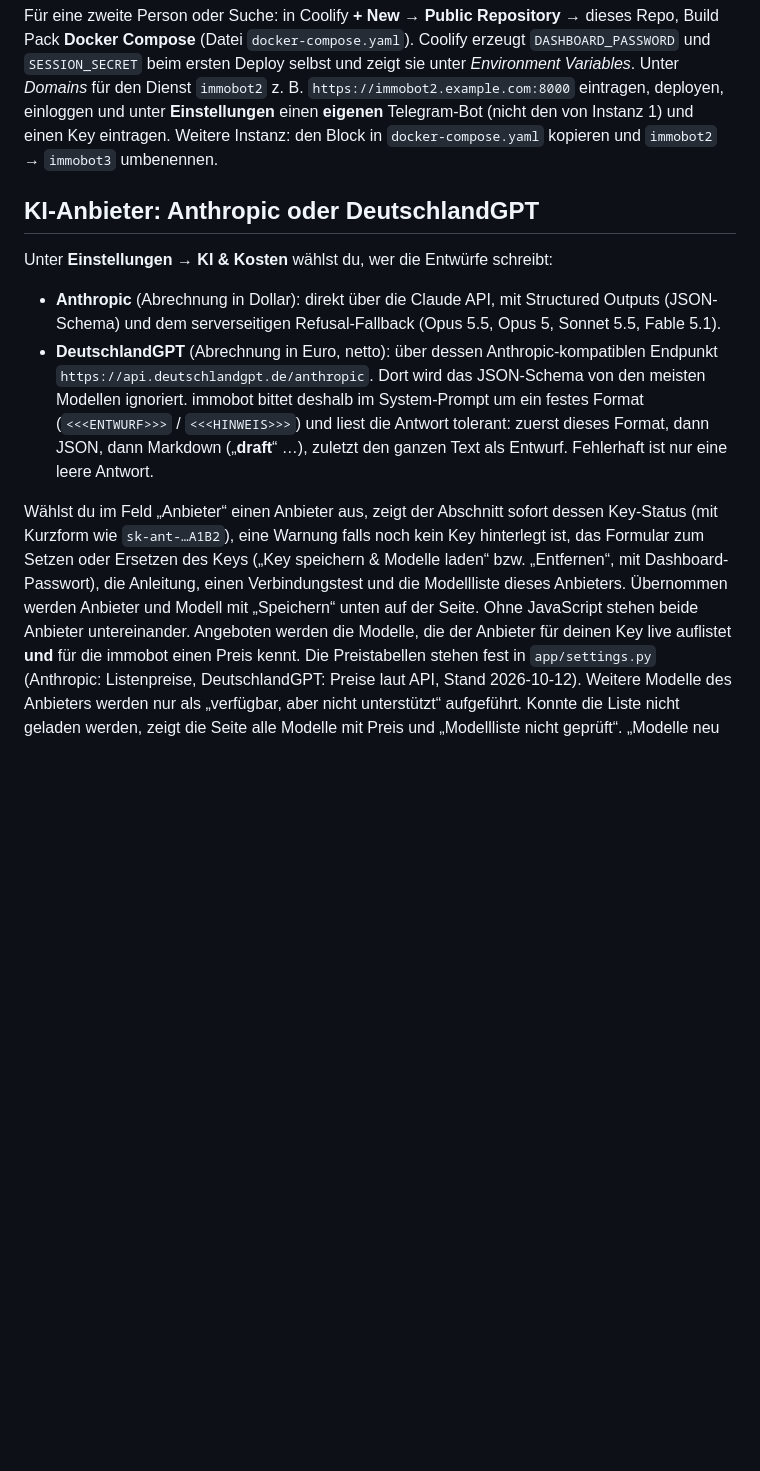
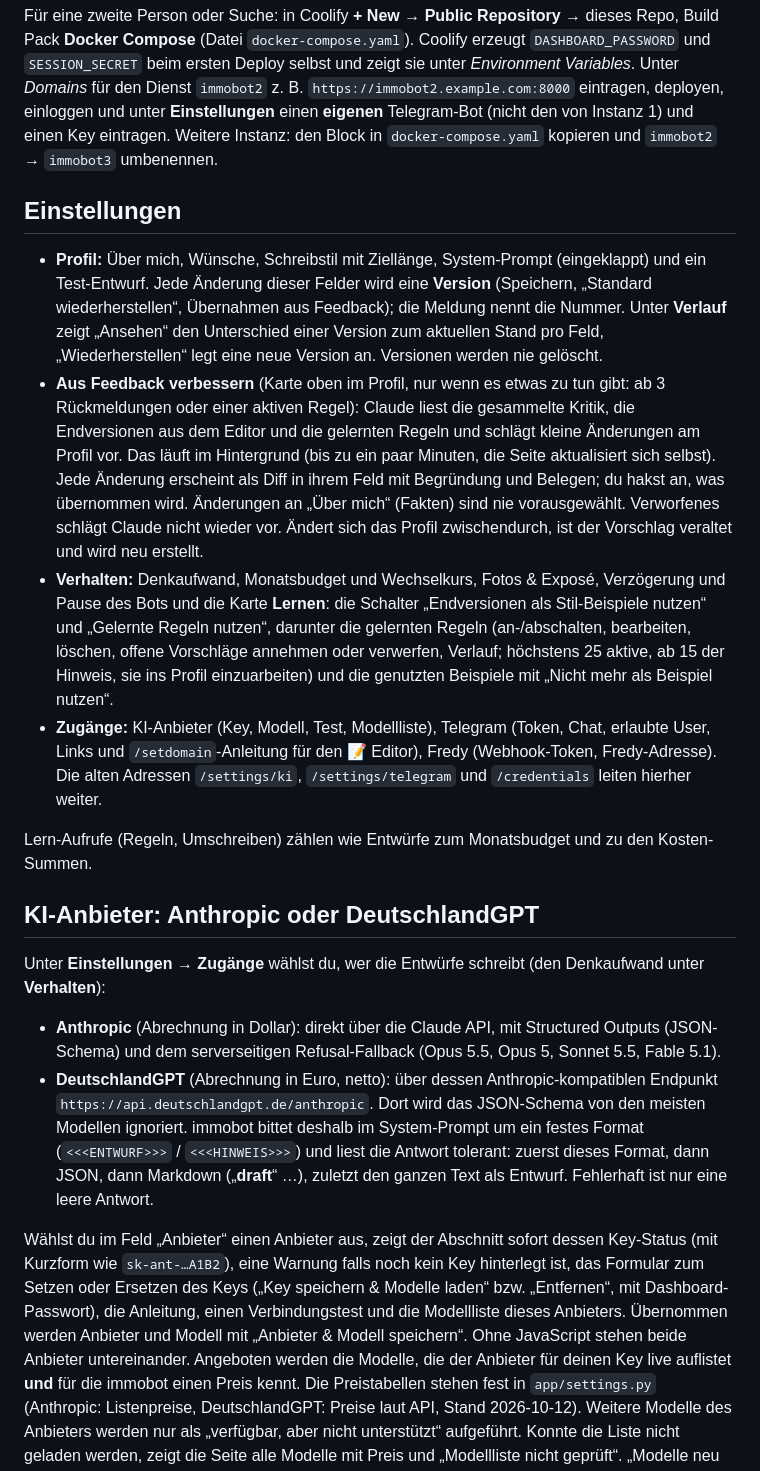
Before and after one commit to eneuberg/immobot, a Markdown page: README.md, the part around one of its changes. Drawn GitHub-style; blank space fills up the shorter version.

```diff
--- a/README.md
+++ b/README.md
@@ -77,9 +78,31 @@ sie unter *Environment Variables*. Unter *Domains* für den Dienst `immobot2` z.
 eintragen, deployen, einloggen und unter **Einstellungen** einen **eigenen** Telegram-Bot (nicht den von Instanz 1) und einen
 Key eintragen. Weitere Instanz: den Block in `docker-compose.yaml` kopieren und `immobot2` → `immobot3` umbenennen.
 
+## Einstellungen
+
+- **Profil:** Über mich, Wünsche, Schreibstil mit Ziellänge, System-Prompt (eingeklappt) und ein Test-Entwurf. Jede
+  Änderung dieser Felder wird eine **Version** (Speichern, „Standard wiederherstellen“, Übernahmen aus Feedback); die
+  Meldung nennt die Nummer. Unter **Verlauf** zeigt „Ansehen“ den Unterschied einer Version zum aktuellen Stand pro Feld,
+  „Wiederherstellen“ legt eine neue Version an. Versionen werden nie gelöscht.
+- **Aus Feedback verbessern** (Karte oben im Profil, nur wenn es etwas zu tun gibt: ab 3 Rückmeldungen oder einer aktiven
+  Regel): Claude liest die gesammelte Kritik, die Endversionen aus dem Editor und die gelernten Regeln und schlägt kleine
+  Änderungen am Profil vor. Das läuft im Hintergrund (bis zu ein paar Minuten, die Seite aktualisiert sich selbst). Jede
+  Änderung erscheint als Diff in ihrem Feld mit Begründung und Belegen; du hakst an, was übernommen wird. Änderungen an
+  „Über mich“ (Fakten) sind nie vorausgewählt. Verworfenes schlägt Claude nicht wieder vor. Ändert sich das Profil
+  zwischendurch, ist der Vorschlag veraltet und wird neu erstellt.
+- **Verhalten:** Denkaufwand, Monatsbudget und Wechselkurs, Fotos & Exposé, Verzögerung und Pause des Bots und die Karte
+  **Lernen**: die Schalter „Endversionen als Stil-Beispiele nutzen“ und „Gelernte Regeln nutzen“, darunter die gelernten
+  Regeln (an-/abschalten, bearbeiten, löschen, offene Vorschläge annehmen oder verwerfen, Verlauf; höchstens 25 aktive,
+  ab 15 der Hinweis, sie ins Profil einzuarbeiten) und die genutzten Beispiele mit „Nicht mehr als Beispiel nutzen“.
+- **Zugänge:** KI-Anbieter (Key, Modell, Test, Modellliste), Telegram (Token, Chat, erlaubte User, Links und
+  `/setdomain`-Anleitung für den 📝 Editor), Fredy (Webhook-Token, Fredy-Adresse). Die alten Adressen `/settings/ki`,
+  `/settings/telegram` und `/credentials` leiten hierher weiter.
+
+Lern-Aufrufe (Regeln, Umschreiben) zählen wie Entwürfe zum Monatsbudget und zu den Kosten-Summen.
+
 ## KI-Anbieter: Anthropic oder DeutschlandGPT
 
-Unter **Einstellungen → KI & Kosten** wählst du, wer die Entwürfe schreibt:
+Unter **Einstellungen → Zugänge** wählst du, wer die Entwürfe schreibt (den Denkaufwand unter **Verhalten**):
 
 - **Anthropic** (Abrechnung in Dollar): direkt über die Claude API, mit Structured Outputs (JSON-Schema) und dem
   serverseitigen Refusal-Fallback (Opus 5.5, Opus 5, Sonnet 5.5, Fable 5.1).
@@ -92,7 +115,7 @@ Unter **Einstellungen → KI & Kosten** wählst du, wer die Entwürfe schreibt:
 Wählst du im Feld „Anbieter“ einen Anbieter aus, zeigt der Abschnitt sofort dessen Key-Status (mit Kurzform wie
 `sk-ant-…A1B2`), eine Warnung falls noch kein Key hinterlegt ist, das Formular zum Setzen oder Ersetzen des Keys („Key
 speichern & Modelle laden“ bzw. „Entfernen“, mit Dashboard-Passwort), die Anleitung, einen Verbindungstest und die
-Modellliste dieses Anbieters. Übernommen werden Anbieter und Modell mit „Speichern“ unten auf der Seite. Ohne JavaScript stehen beide Anbieter untereinander. Angeboten werden die Modelle, die der Anbieter für deinen Key
+Modellliste dieses Anbieters. Übernommen werden Anbieter und Modell mit „Anbieter & Modell speichern“. Ohne JavaScript stehen beide Anbieter untereinander. Angeboten werden die Modelle, die der Anbieter für deinen Key
 live auflistet **und** für die immobot einen Preis kennt. Die Preistabellen stehen fest in `app/settings.py` (Anthropic:
 Listenpreise, DeutschlandGPT: Preise laut API, Stand 2026-10-12). Weitere Modelle des Anbieters werden nur als „verfügbar,
 aber nicht unterstützt“ aufgeführt. Konnte die Liste nicht geladen werden, zeigt die Seite alle Modelle mit Preis und
```
Also changed, not shown: other parts of README.md (+23 -22 lines).
